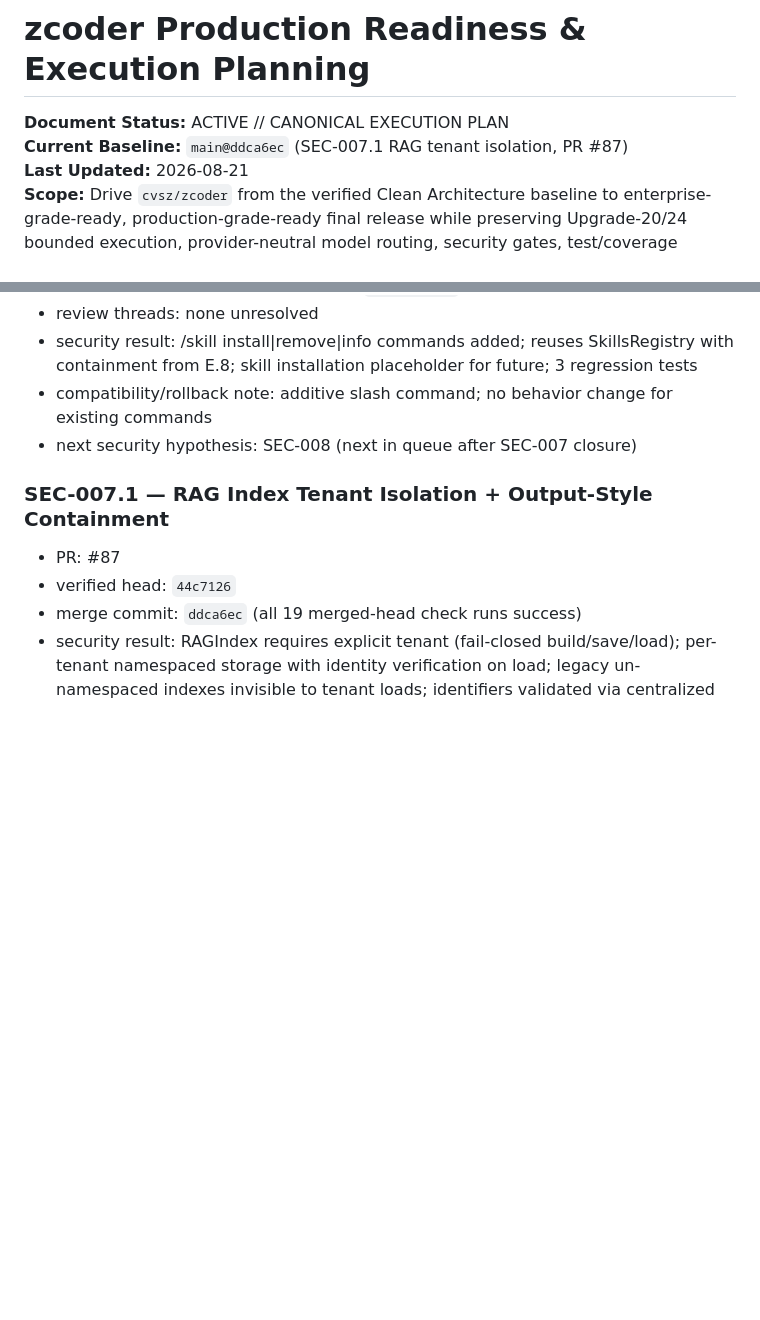
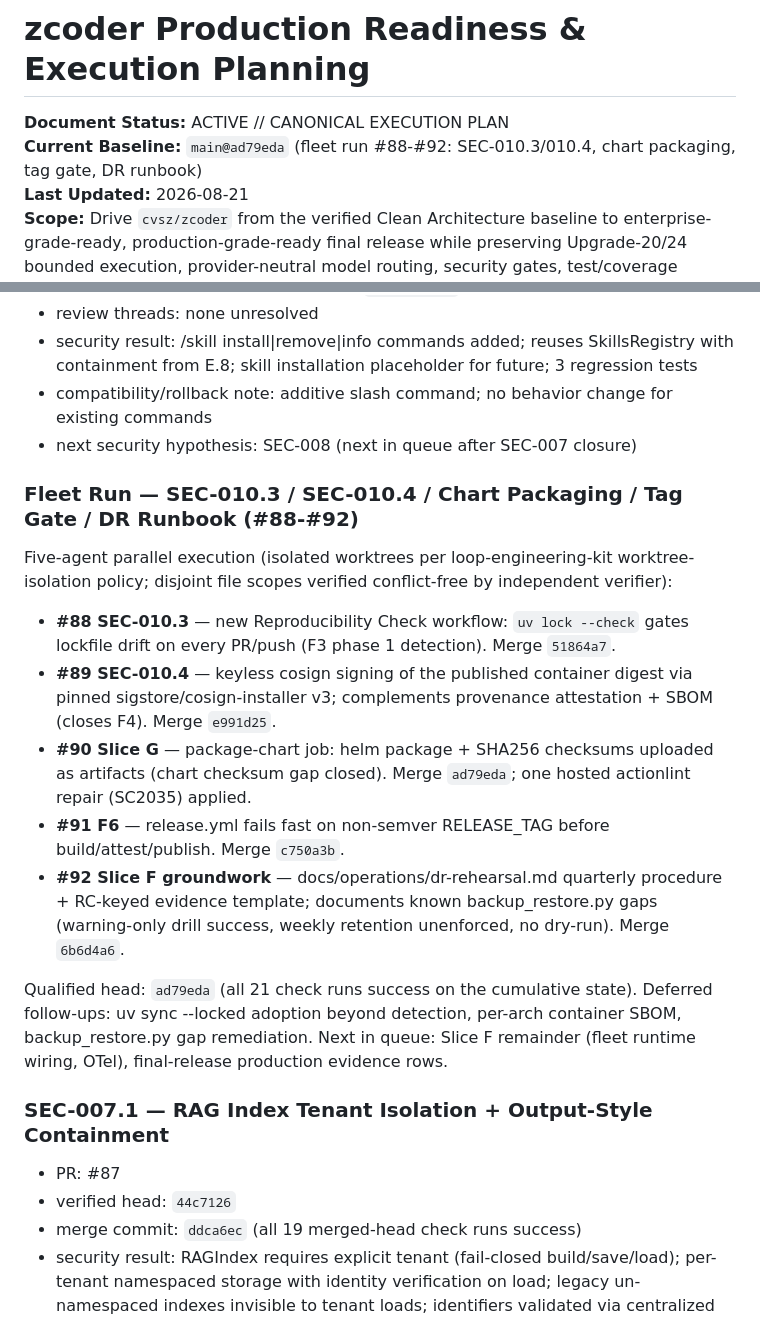
Before and after one commit to cvsz/zcoder, a Markdown page: exec-planning.md, 2 parts joined by grey strips. Drawn GitHub-style; blank space fills up the shorter version.

Commit message:
docs: record fleet run #88-#92 closure at exact merged head

```diff
--- a/exec-planning.md
+++ b/exec-planning.md
@@ -1,7 +1,7 @@
 # zcoder Production Readiness & Execution Planning
 
 **Document Status:** ACTIVE // CANONICAL EXECUTION PLAN
-**Current Baseline:** `main@ddca6ec` (SEC-007.1 RAG tenant isolation, PR #87)
+**Current Baseline:** `main@ad79eda` (fleet run #88-#92: SEC-010.3/010.4, chart packaging, tag gate, DR runbook)
 **Last Updated:** 2026-08-21
 **Scope:** Drive `cvsz/zcoder` from the verified Clean Architecture baseline to enterprise-grade-ready, production-grade-ready final release while preserving Upgrade-20/24 bounded execution, provider-neutral model routing, security gates, test/coverage thresholds, exact-head hosted verification, and rollback-safe delivery.
 
@@ -738,6 +738,20 @@ Do not declare **Enterprise Final Release Complete** while any of these remain t
 - compatibility/rollback note: additive slash command; no behavior change for existing commands
 - next security hypothesis: SEC-008 (next in queue after SEC-007 closure)
 
+### Fleet Run — SEC-010.3 / SEC-010.4 / Chart Packaging / Tag Gate / DR Runbook (#88-#92)
+
+Five-agent parallel execution (isolated worktrees per loop-engineering-kit worktree-isolation policy; disjoint file scopes verified conflict-free by independent verifier):
+
+- **#88 SEC-010.3** — new Reproducibility Check workflow: `uv lock --check` gates lockfile drift on every PR/push (F3 phase 1 detection). Merge `51864a7`.
+- **#89 SEC-010.4** — keyless cosign signing of the published container digest via pinned sigstore/cosign-installer v3; complements provenance attestation + SBOM (closes F4). Merge `e991d25`.
+- **#90 Slice G** — package-chart job: helm package + SHA256 checksums uploaded as artifacts (chart checksum gap closed). Merge `ad79eda`; one hosted actionlint repair (SC2035) applied.
+- **#91 F6** — release.yml fails fast on non-semver RELEASE_TAG before build/attest/publish. Merge `c750a3b`.
+- **#92 Slice F groundwork** — docs/operations/dr-rehearsal.md quarterly procedure + RC-keyed evidence template; documents known backup_restore.py gaps (warning-only drill success, weekly retention unenforced, no dry-run). Merge `6b6d4a6`.
+
+Qualified head: `ad79eda` (all 21 check runs success on the cumulative state).
+Deferred follow-ups: uv sync --locked adoption beyond detection, per-arch container SBOM, backup_restore.py gap remediation.
+Next in queue: Slice F remainder (fleet runtime wiring, OTel), final-release production evidence rows.
+
 ### SEC-007.1 — RAG Index Tenant Isolation + Output-Style Containment
 
 - PR: #87
```
